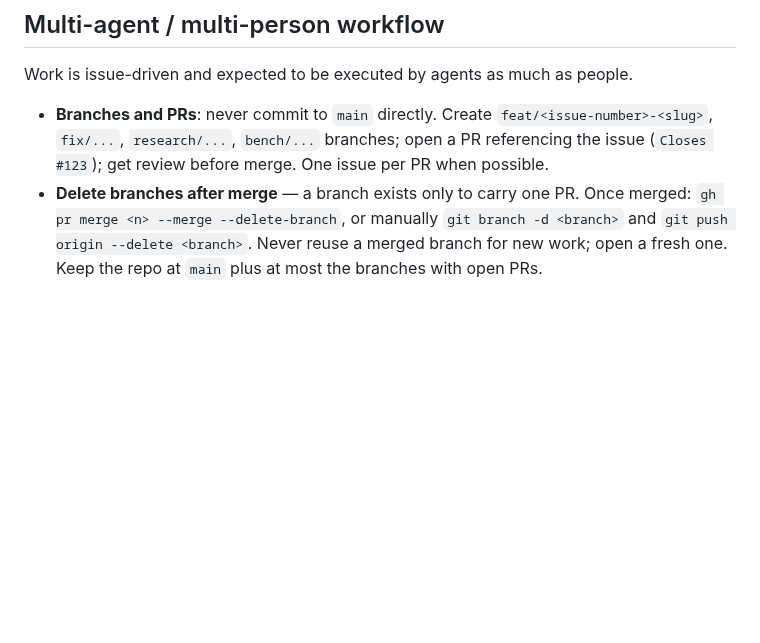
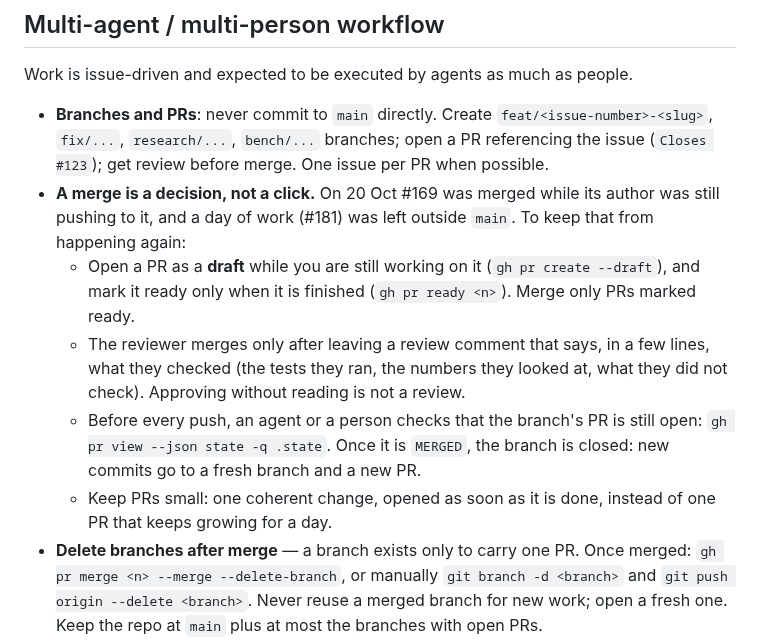
Before and after one commit to ol1ak5/model-x-ray, a Markdown page: AGENTS.md, the part around the change. Drawn GitHub-style; blank space fills up the shorter version.

Commit message:
docs(agents): draft PRs while work continues, merge only ready PRs after a review comment, check a PR is open before pushing
#169 was merged while its branch was still receiving commits, and nine
commits that improve the agent were left outside main (#181).

```diff
--- a/AGENTS.md
+++ b/AGENTS.md
@@ -85,6 +85,11 @@ Verified 21 Oct 2026. Do not assume tooling that is not there — re-check the t
 Work is issue-driven and expected to be executed by agents as much as people.
 
 - **Branches and PRs**: never commit to `main` directly. Create `feat/<issue-number>-<slug>`, `fix/...`, `research/...`, `bench/...` branches; open a PR referencing the issue (`Closes #123`); get review before merge. One issue per PR when possible.
+- **A merge is a decision, not a click.** On 20 Oct #169 was merged while its author was still pushing to it, and a day of work (#181) was left outside `main`. To keep that from happening again:
+  - Open a PR as a **draft** while you are still working on it (`gh pr create --draft`), and mark it ready only when it is finished (`gh pr ready <n>`). Merge only PRs marked ready.
+  - The reviewer merges only after leaving a review comment that says, in a few lines, what they checked (the tests they ran, the numbers they looked at, what they did not check). Approving without reading is not a review.
+  - Before every push, an agent or a person checks that the branch's PR is still open: `gh pr view --json state -q .state`. Once it is `MERGED`, the branch is closed: new commits go to a fresh branch and a new PR.
+  - Keep PRs small: one coherent change, opened as soon as it is done, instead of one PR that keeps growing for a day.
 - **Delete branches after merge** — a branch exists only to carry one PR. Once merged: `gh pr merge <n> --merge --delete-branch`, or manually `git branch -d <branch>` and `git push origin --delete <branch>`. Never reuse a merged branch for new work; open a fresh one. Keep the repo at `main` plus at most the branches with open PRs.
 - **Issue labels**: `research`, `agent`, `engine`, `benchmark`, `frontend`, `docs`, `roadmap`, plus `bug`, `chore`, `blocked`. Add more as needed, but keep this set stable — agents filter on it.
 - **Standardized issue format** (contract between agents): title `[label] one-line goal`, body with context, concrete acceptance criteria (checkable), links to related issues/contracts, and a final "Follow-ups" section. An issue without acceptance criteria is not ready to be worked.
```
